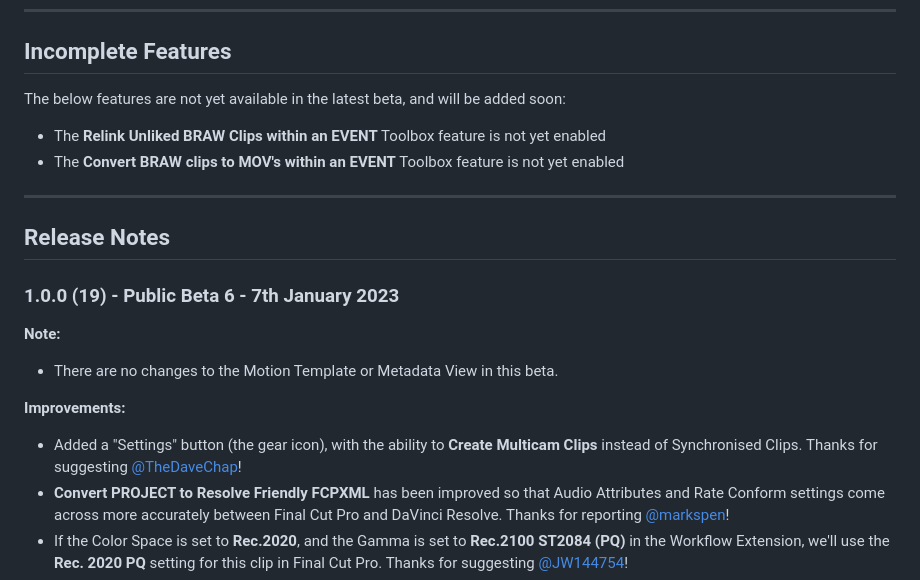
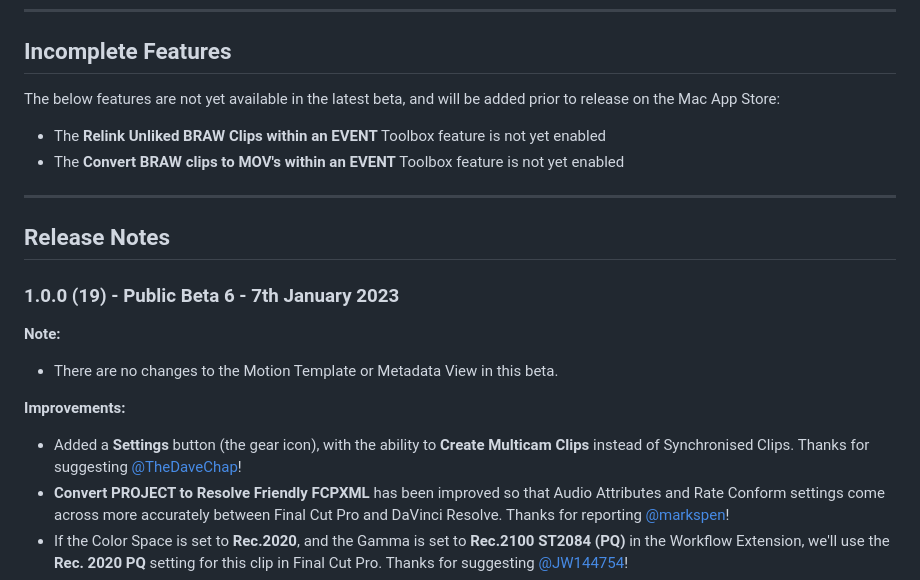
Before and after one commit to latenitefilms/BRAWToolbox, a Markdown page: README.md, the part around the change printed below. GitHub-like rendering.

```diff
--- a/README.md
+++ b/README.md
@@ -43,7 +41,7 @@ GitHub registration is free, and this GitHub repository is actively monitored by
 
 ## Incomplete Features
 
-The below features are not yet available in the latest beta, and will be added soon:
+The below features are not yet available in the latest beta, and will be added prior to release on the Mac App Store:
 
 - The **Relink Unliked BRAW Clips within an EVENT** Toolbox feature is not yet enabled
 - The **Convert BRAW clips to MOV's within an EVENT** Toolbox feature is not yet enabled
@@ -58,7 +56,7 @@ The below features are not yet available in the latest beta, and will be added s
 - There are no changes to the Motion Template or Metadata View in this beta.
 
 **Improvements:**
-- Added a "Settings" button (the gear icon), with the ability to **Create Multicam Clips** instead of Synchronised Clips. Thanks for suggesting [@TheDaveChap](https://github.com/TheDaveChap)!
+- Added a **Settings** button (the gear icon), with the ability to **Create Multicam Clips** instead of Synchronised Clips. Thanks for suggesting [@TheDaveChap](https://github.com/TheDaveChap)!
 - **Convert PROJECT to Resolve Friendly FCPXML** has been improved so that Audio Attributes and Rate Conform settings come across more accurately between Final Cut Pro and DaVinci Resolve. Thanks for reporting [@markspen](https://github.com/markspen)!
 - If the Color Space is set to **Rec.2020**, and the Gamma is set to **Rec.2100 ST2084 (PQ)** in the Workflow Extension, we'll use the **Rec. 2020 PQ** setting for this clip in Final Cut Pro. Thanks for suggesting [@JW144754](https://github.com/JW144754)!
 - If the Color Space is set to **Rec.2020**, and the Gamma is set to **Rec.2100 Hybrid Log Gamma** in the Workflow Extension, we'll use the **Rec. 2020 HLG** setting for this clip in Final Cut Pro. Thanks for suggesting [@JW144754](https://github.com/JW144754)!
```
Also changed, not shown: other parts of README.md (+14 -10 lines), Documentation/install-12.png, Documentation/install-13.png, Documentation/install-14.png, Documentation/install-20.png (added).
